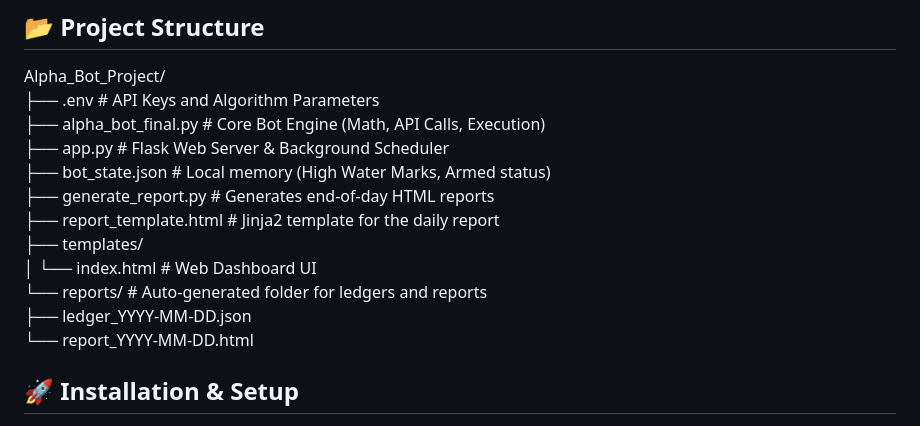
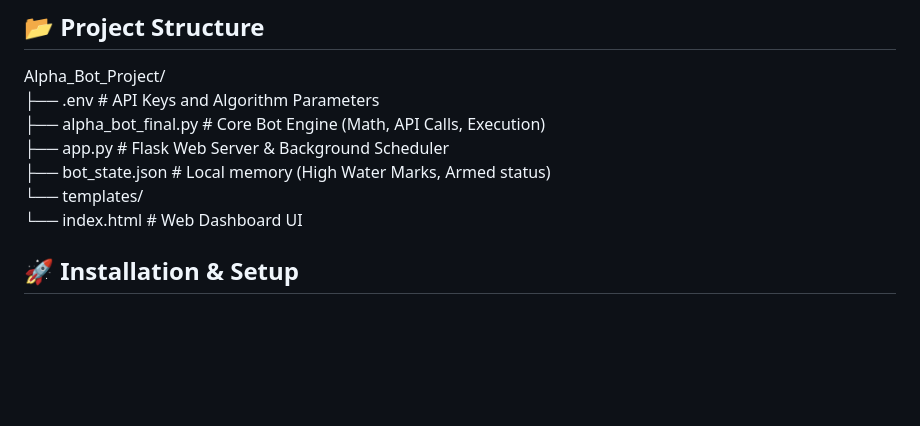
Before and after one commit to Jope31/AlphaBot, a Markdown page: README.md, the part around one of its changes. Drawn GitHub-style; blank space fills up the shorter version.

```diff
--- a/README.md
+++ b/README.md
@@ -17,16 +17,11 @@ The system features a live web dashboard that allows you to monitor the state of
 
 Alpha\_Bot\_Project/
 ├── .env                    \# API Keys and Algorithm Parameters
-├── alpha\_bot\_final.py      \# Core Bot Engine (Math, API Calls, Execution)
+├── alpha\_bot\_final.py    \# Core Bot Engine (Math, API Calls, Execution)
 ├── app.py                  \# Flask Web Server & Background Scheduler
-├── bot\_state.json          \# Local memory (High Water Marks, Armed status)
-├── generate\_report.py      \# Generates end-of-day HTML reports
-├── report\_template.html    \# Jinja2 template for the daily report
-├── templates/
-│   └── index.html          \# Web Dashboard UI
-└── reports/                \# Auto-generated folder for ledgers and reports
-    ├── ledger\_YYYY-MM-DD.json
-    └── report\_YYYY-MM-DD.html
+├── bot\_state.json         \# Local memory (High Water Marks, Armed status)
+└── templates/
+    └── index.html          \# Web Dashboard UI
 
 ## **🚀 Installation & Setup**
 
```
Also changed, not shown: other parts of README.md (+6 -2 lines).
